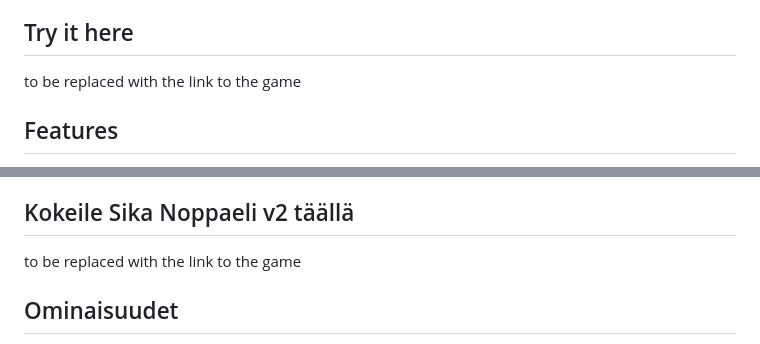
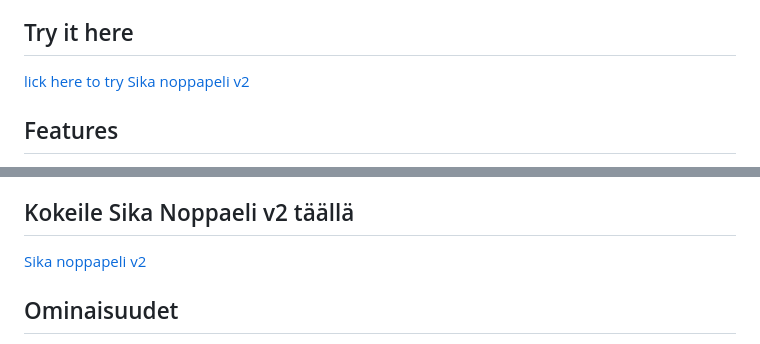
Before and after one commit to Yaro101/Sikanoppapeli-v2, a Markdown page: README.md, 2 parts joined by grey strips. Rendered like a GitHub page.

Commit message:
Added github pages link

```diff
--- a/README.md
+++ b/README.md
@@ -6,7 +6,7 @@ Sika Noppapeli v2 is a JavaScript-based dice game that allows the users to selec
 
 ## Try it here
 
-to be replaced with the link to the game
+[lick here to try Sika noppapeli v2](yaro101.github.io/Sikanoppapeli-v2/)
 
 ## Features
 
@@ -64,7 +64,7 @@ Sika Noppapeli v2 on JavaScript-pohjainen noppapeli, jonka avulla käyttäjät v
 
 ## Kokeile Sika Noppaeli v2 täällä
 
-to be replaced with the link to the game
+[ Sika noppapeli v2](yaro101.github.io/Sikanoppapeli-v2/)
 
 ## Ominaisuudet
 
```
